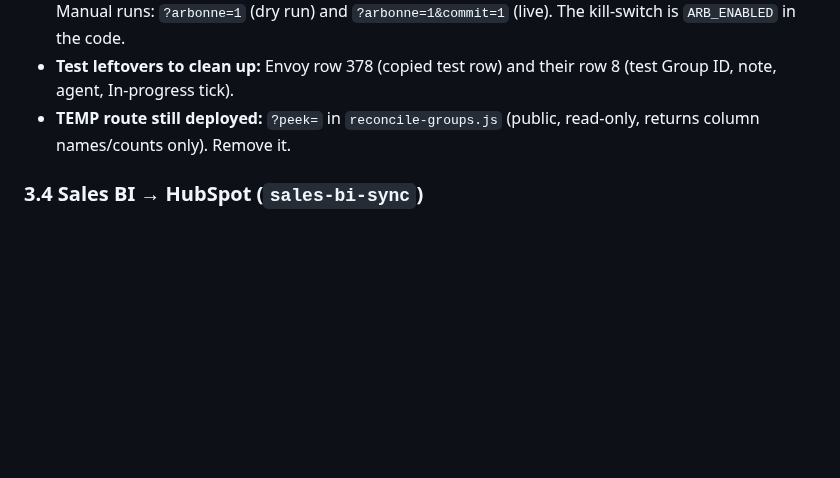
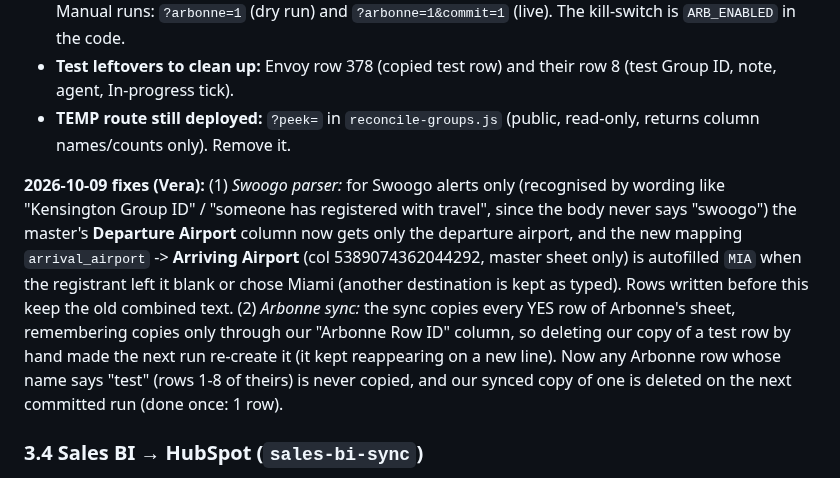
Before and after one commit to NehmanDevelops/Kensington-group-form, a Markdown page: PROJECT_HANDOFF.md, the part around the change. GitHub-like rendering; blank space fills up the shorter version.

Commit message:
Handoff: Swoogo airport columns, Arbonne test-row fix
Co-Authored-By: Claude Sonnet 5.5 <noreply@anthropic.com>

```diff
--- a/PROJECT_HANDOFF.md
+++ b/PROJECT_HANDOFF.md
@@ -92,6 +92,8 @@ All repos are under GitHub user `NehmanDevelops`. Deploys are on Vercel (`vercel
 - **Test leftovers to clean up:** Envoy row 378 (copied test row) and their row 8 (test Group ID, note, agent, In-progress tick).
 - **TEMP route still deployed:** `?peek=` in `reconcile-groups.js` (public, read-only, returns column names/counts only). Remove it.
 
+**2026-10-09 fixes (Vera):** (1) *Swoogo parser:* for Swoogo alerts only (recognised by wording like "Kensington Group ID" / "someone has registered with travel", since the body never says "swoogo") the master's **Departure Airport** column now gets only the departure airport, and the new mapping `arrival_airport` -> **Arriving Airport** (col 5389074362044292, master sheet only) is autofilled `MIA` when the registrant left it blank or chose Miami (another destination is kept as typed). Rows written before this keep the old combined text. (2) *Arbonne sync:* the sync copies every YES row of Arbonne's sheet, remembering copies only through our "Arbonne Row ID" column, so deleting our copy of a test row by hand made the next run re-create it (it kept reappearing on a new line). Now any Arbonne row whose name says "test" (rows 1-8 of theirs) is never copied, and our synced copy of one is deleted on the next committed run (done once: 1 row).
+
 ### 3.4 Sales BI → HubSpot (`sales-bi-sync`)
 **Added 2026-10-09 (Jos asked):** three more company properties: *Sales - Month to Date* (`sales__month_to_date`), *Margin - Month to Date* (`margin__month_to_date`, percent-formatted like the FYTD one, so store a fraction) and *Annual Contracted Sales Value* (`annual_contracted_sales_value`, from the report's measure `[Annual Contracted Sales Value]` in the Clients table, no date filter; its total, $75,316,786, matches the report). Month to date = the 1st of this month through yesterday, refreshed by the new **daily** job `.github/workflows/daily-mtd.yml` (`MODE=mtd`); the monthly job still owns Fiscal YTD. Contracted value is written by both jobs. `scripts/create-properties.mjs` + `setup-properties.yml` created the properties (idempotent). First live run: 82 companies; contracted value matched $48.9M of $75.3M, the rest are clients whose names do not match a HubSpot company (add aliases). New properties must also be added to the HubSpot company card layout by an admin to show on the record.
 
```
